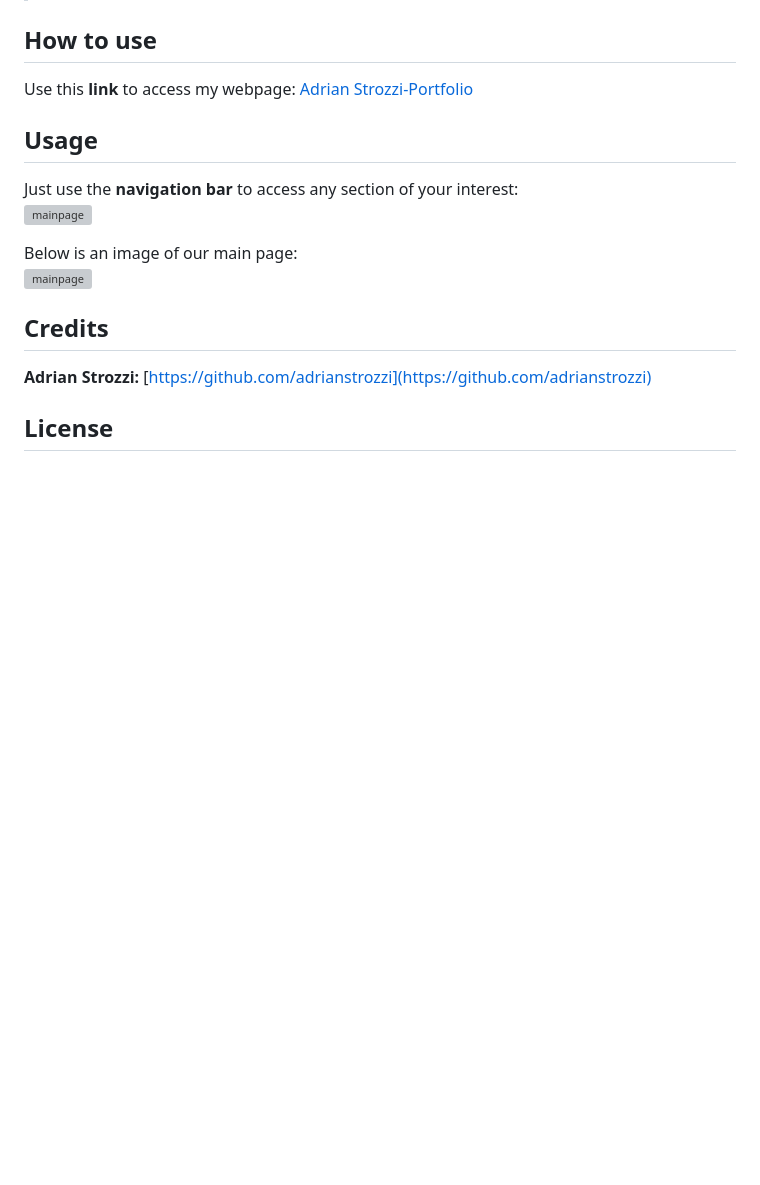
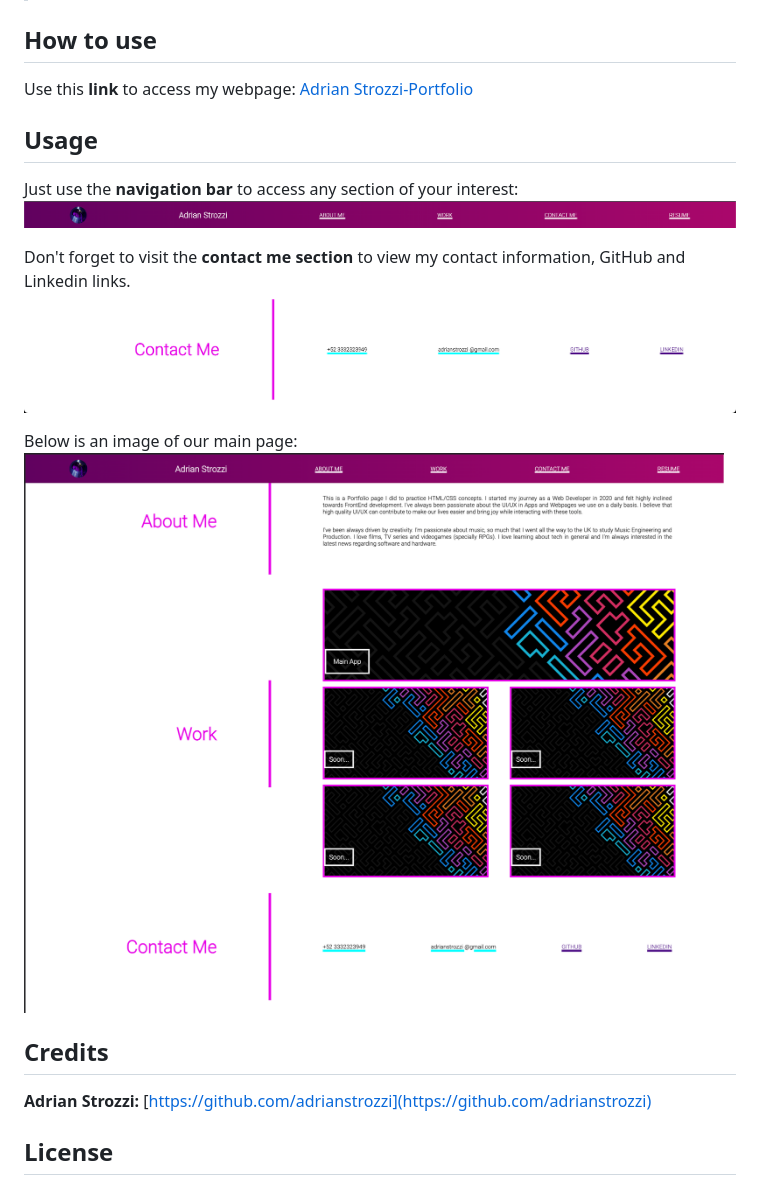
Before and after one commit to adrianstrozzi/Tec02Portfolio, a Markdown page: README.md, the part around the change printed below. Rendered like a GitHub page; pictures changed too: assets/images/readme-images/contact-section.png (added), assets/images/readme-images/fullpage.png (added), assets/images/readme-images/navbar-section.png (added); blank space fills up the shorter version; grey boxes are pictures that could not be loaded.

Commit message:
Updated README with images and additional information

```diff
--- a/README.md
+++ b/README.md
@@ -11,10 +11,13 @@ Use this **link** to access my webpage: [Adrian Strozzi-Portfolio]()
 ## <span style="color:violet">Usage</span>
 
 Just use the **navigation bar** to access any section of your interest:
-![mainpage]()
+![mainpage](./assets/images/readme-images/navbar-section.png)
+
+Don't forget to visit the **contact me section** to view my contact information, GitHub and Linkedin links.
+![mainpage](./assets/images/readme-images/contact-section.png)
 
 Below is an image of our main page:
-![mainpage]()
+![mainpage](./assets/images/readme-images/fullpage.png)
 
 ## <span style="color:violet">Credits</span>
 
```
Also changed, not shown: other parts of README.md (+1 -1 lines), 1 other file.
